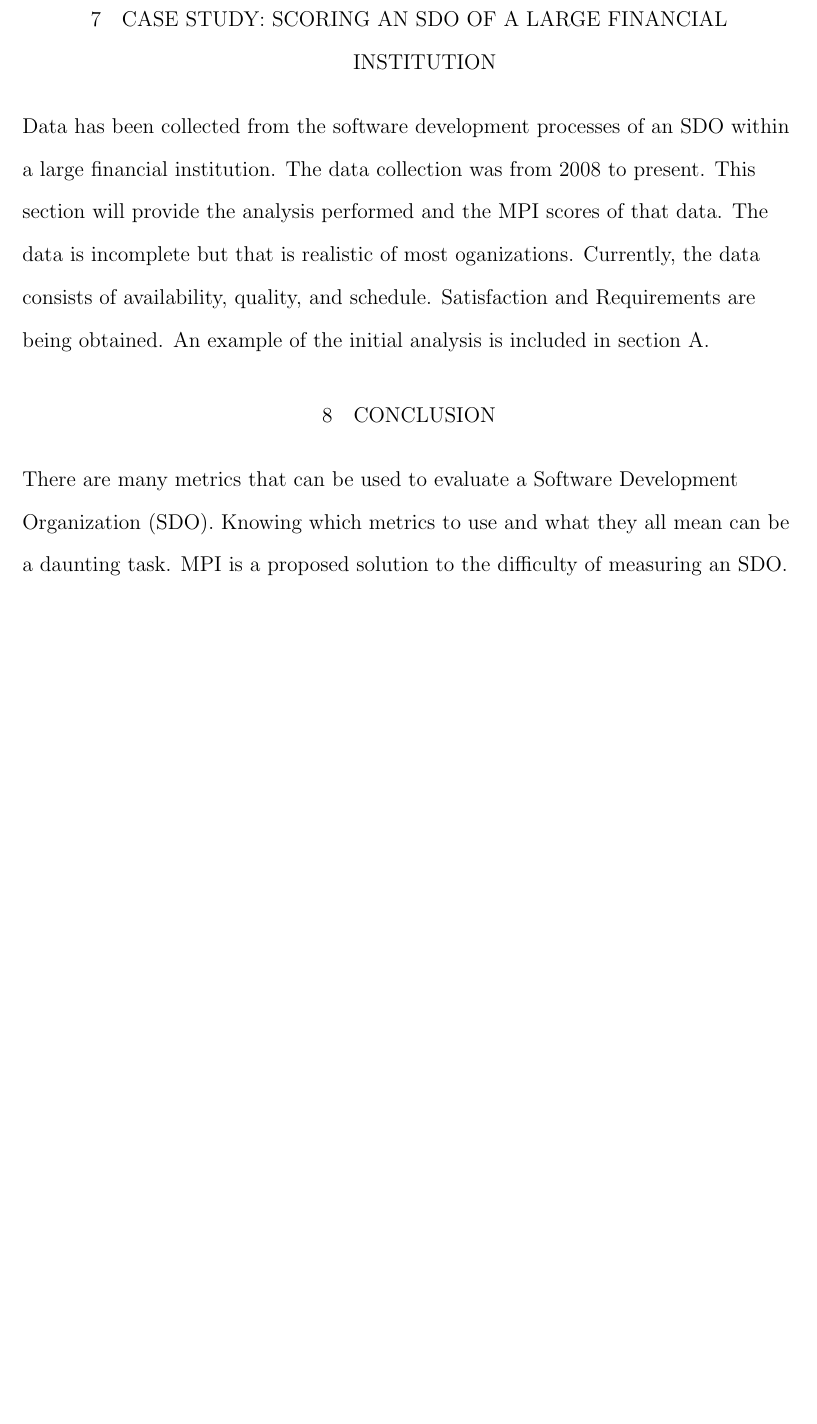
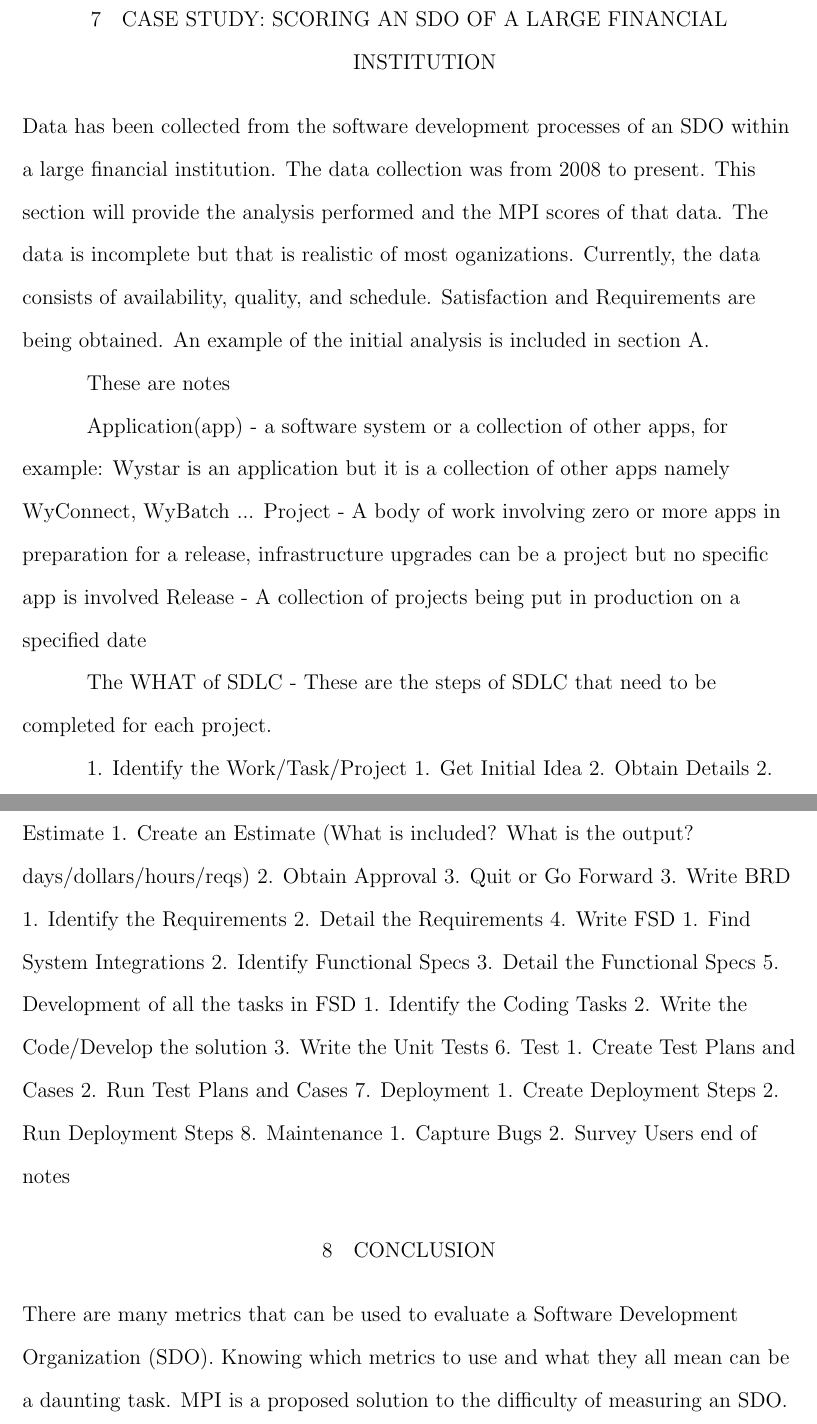
Before and after one commit to ryanswanstrom/dissertation-scoring-sdo, a LaTeX thesis (SDSUThesis.tex, which reads paper_70_case-study.tex): part of page 33 of 42 before the commit and two parts of pages 38 and 39 of 48 after it, the two joined at a grey line, cut so that both start at the same text, the shorter picture padded with empty space. Compiled offline with pdfLaTeX.

Commit message:
adding material that had been removed for the proposal

```diff
--- a/paper_70_case-study.tex
+++ b/paper_70_case-study.tex
@@ -9,42 +9,42 @@ an SDO within a large financial institution.
 The data collection was from 2008 to present. This section will provide the analysis performed and the MPI scores of that data. The data is incomplete but that is realistic of most oganizations.  Currently, the data
 consists of availability, quality, and schedule.  Satisfaction and Requirements are being obtained. An example of the initial analysis is included in \cref{app:case}.
 
-%These are notes
+These are notes
 
-%Application(app) - a software system or a collection of other apps, for example: Wystar is an application but it is a collection of other apps namely WyConnect, WyBatch ...
-%Project - A body of work involving zero or more apps in preparation for a release, infrastructure upgrades can be a project but no specific app is involved
-%Release - A collection of projects being put in production on a specified date
+Application(app) - a software system or a collection of other apps, for example: Wystar is an application but it is a collection of other apps namely WyConnect, WyBatch ...
+Project - A body of work involving zero or more apps in preparation for a release, infrastructure upgrades can be a project but no specific app is involved
+Release - A collection of projects being put in production on a specified date
 
 
-%The WHAT of SDLC - These are the steps of SDLC that need to be completed for each project.
+The WHAT of SDLC - These are the steps of SDLC that need to be completed for each project.
 
-%1. Identify the Work/Task/Project
-%  1. Get Initial Idea
-%  2. Obtain Details
-%2. Estimate
-%  1. Create an Estimate (What is included? What is the output? days/dollars/hours/reqs)
-%  2. Obtain Approval
-%  3. Quit or Go Forward
-%3. Write BRD
-%  1. Identify the Requirements
-%  2. Detail the Requirements
-%4. Write FSD
-%  1. Find System Integrations
-%  2. Identify Functional Specs
-%  3. Detail the Functional Specs
-%5. Development of all the tasks in FSD
-%  1. Identify the Coding Tasks
-%  2. Write the Code/Develop the solution
-%  3. Write the Unit Tests
-%6. Test
-%  1. Create Test Plans and Cases
-%  2. Run Test Plans and Cases
-%7. Deployment
-%  1. Create Deployment Steps
-%  2. Run Deployment Steps
-%8. Maintenance
-%  1. Capture Bugs
-%  2. Survey Users
-% end of notes
+1. Identify the Work/Task/Project
+  1. Get Initial Idea
+  2. Obtain Details
+2. Estimate
+  1. Create an Estimate (What is included? What is the output? days/dollars/hours/reqs)
+  2. Obtain Approval
+  3. Quit or Go Forward
+3. Write BRD
+  1. Identify the Requirements
+  2. Detail the Requirements
+4. Write FSD
+  1. Find System Integrations
+  2. Identify Functional Specs
+  3. Detail the Functional Specs
+5. Development of all the tasks in FSD
+  1. Identify the Coding Tasks
+  2. Write the Code/Develop the solution
+  3. Write the Unit Tests
+6. Test
+  1. Create Test Plans and Cases
+  2. Run Test Plans and Cases
+7. Deployment
+  1. Create Deployment Steps
+  2. Run Deployment Steps
+8. Maintenance
+  1. Capture Bugs
+  2. Survey Users
+ end of notes
 
 \end{document}
```
Also changed, not shown: paper_20_sdo.tex (+4 -4 lines), paper_30_measure.tex (+10 -10 lines), paper_50_sdlc-ae.tex (+1 -2 lines).
